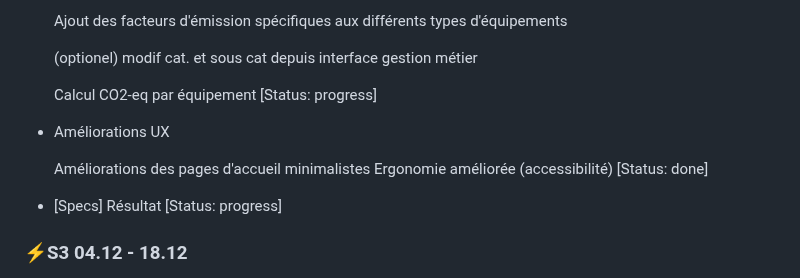
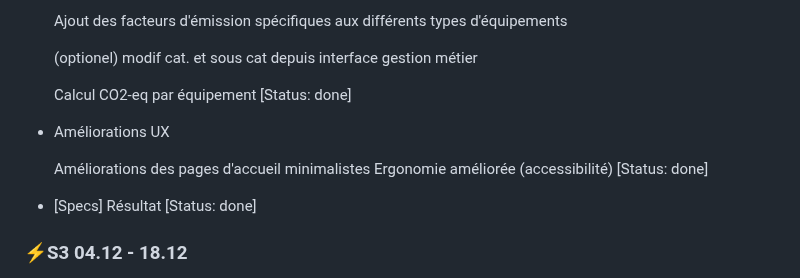
Before and after one commit to EPFL-ENAC/co2-planning, a Markdown page: Project_backlog.md, the part around the change. Rendered like a GitHub page.

Commit message:
Update status of tasks to 'done'

```diff
--- a/Project_backlog.md
+++ b/Project_backlog.md
@@ -92,7 +92,7 @@
     (optionel) modif cat. et sous cat depuis interface gestion métier
 
     Calcul CO2-eq par équipement
-    [Status: progress]
+    [Status: done]
 
 - Améliorations UX
 
@@ -101,7 +101,7 @@
     [Status: done]
 
 - [Specs] Résultat
-  [Status: progress]
+  [Status: done]
 
 
 ### ⚡S3 04.12 - 18.12
```
